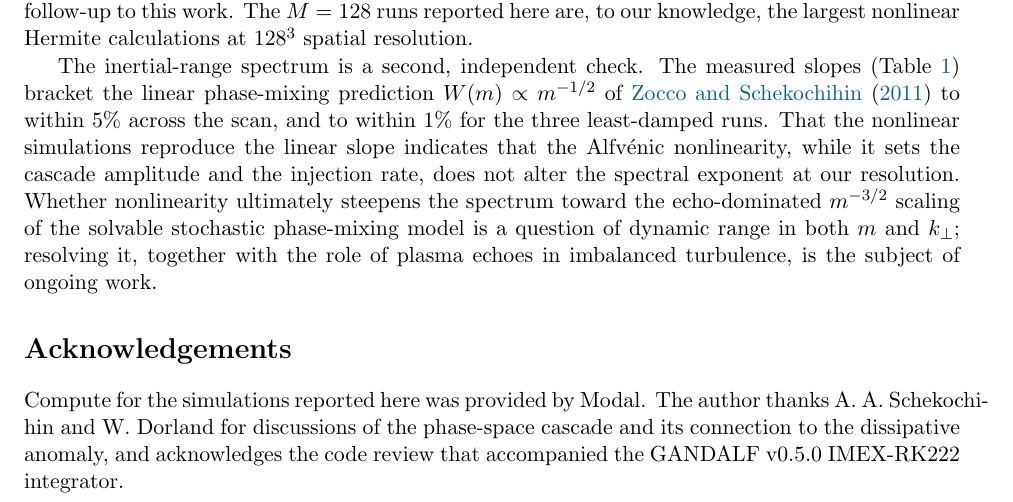
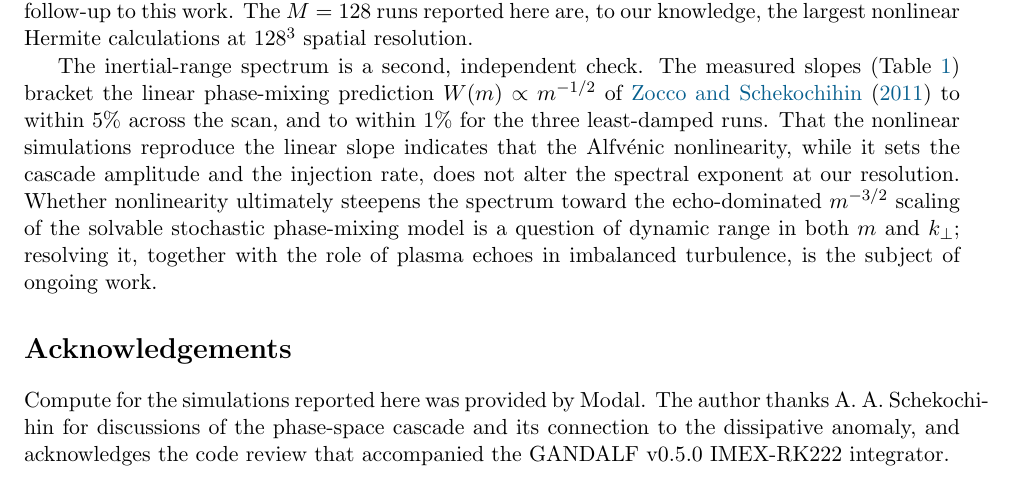
Before and after one commit to anjor/krmhd-research, a LaTeX paper (paper/dissipative-anomaly/main.tex): part of page 5 of 7, cut so that both start at the same text. Compiled offline with pdfLaTeX.

Commit message:
Acknowledgements: thank Schekochihin only

```diff
--- a/paper/dissipative-anomaly/main.tex
+++ b/paper/dissipative-anomaly/main.tex
@@ -129,7 +129,7 @@ The inertial-range spectrum is a second, independent check. The measured slopes
 
 \section*{Acknowledgements}
 
-Compute for the simulations reported here was provided by Modal. The author thanks A.~A.~Schekochihin and W.~Dorland for discussions of the phase-space cascade and its connection to the dissipative anomaly, and acknowledges the code review that accompanied the GANDALF v0.5.0 IMEX-RK222 integrator.
+Compute for the simulations reported here was provided by Modal. The author thanks A.~A.~Schekochihin for discussions of the phase-space cascade and its connection to the dissipative anomaly, and acknowledges the code review that accompanied the GANDALF v0.5.0 IMEX-RK222 integrator.
 
 \appendix
 
```
Also changed, not shown: paper/dissipative-anomaly/main.pdf.
